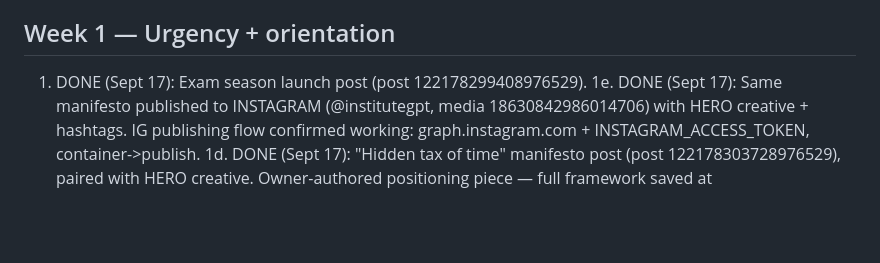
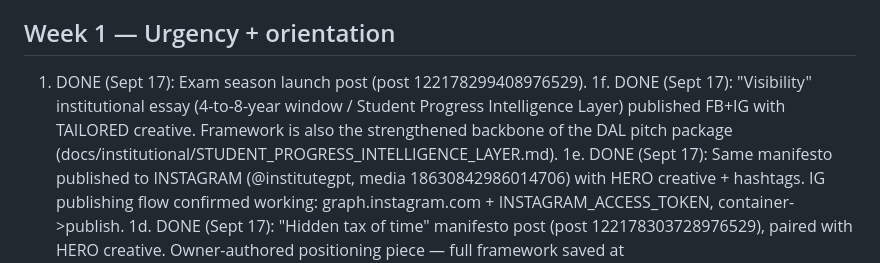
Before and after one commit to carbonactual/noun-student-bot, a Markdown page: docs/EXAM_SEASON_CONTENT_PLAN.md, the part around the change. Rendered like a GitHub page; blank space fills up the shorter version.

Commit message:
content: log visibility essay publication (FB+IG)

```diff
--- a/docs/EXAM_SEASON_CONTENT_PLAN.md
+++ b/docs/EXAM_SEASON_CONTENT_PLAN.md
@@ -15,6 +15,10 @@ posts just demonstrate it in passing or skip it. Show, don't repeat.
 
 ## Week 1 — Urgency + orientation
 1. DONE (Sept 17): Exam season launch post (post 122178299408976529).
+1f. DONE (Sept 17): "Visibility" institutional essay (4-to-8-year window /
+Student Progress Intelligence Layer) published FB+IG with TAILORED creative.
+Framework is also the strengthened backbone of the DAL pitch package
+(docs/institutional/STUDENT_PROGRESS_INTELLIGENCE_LAYER.md).
 1e. DONE (Sept 17): Same manifesto published to INSTAGRAM (@institutegpt, media
 18630842986014706) with HERO creative + hashtags. IG publishing flow confirmed
 working: graph.instagram.com + INSTAGRAM_ACCESS_TOKEN, container->publish.
```
